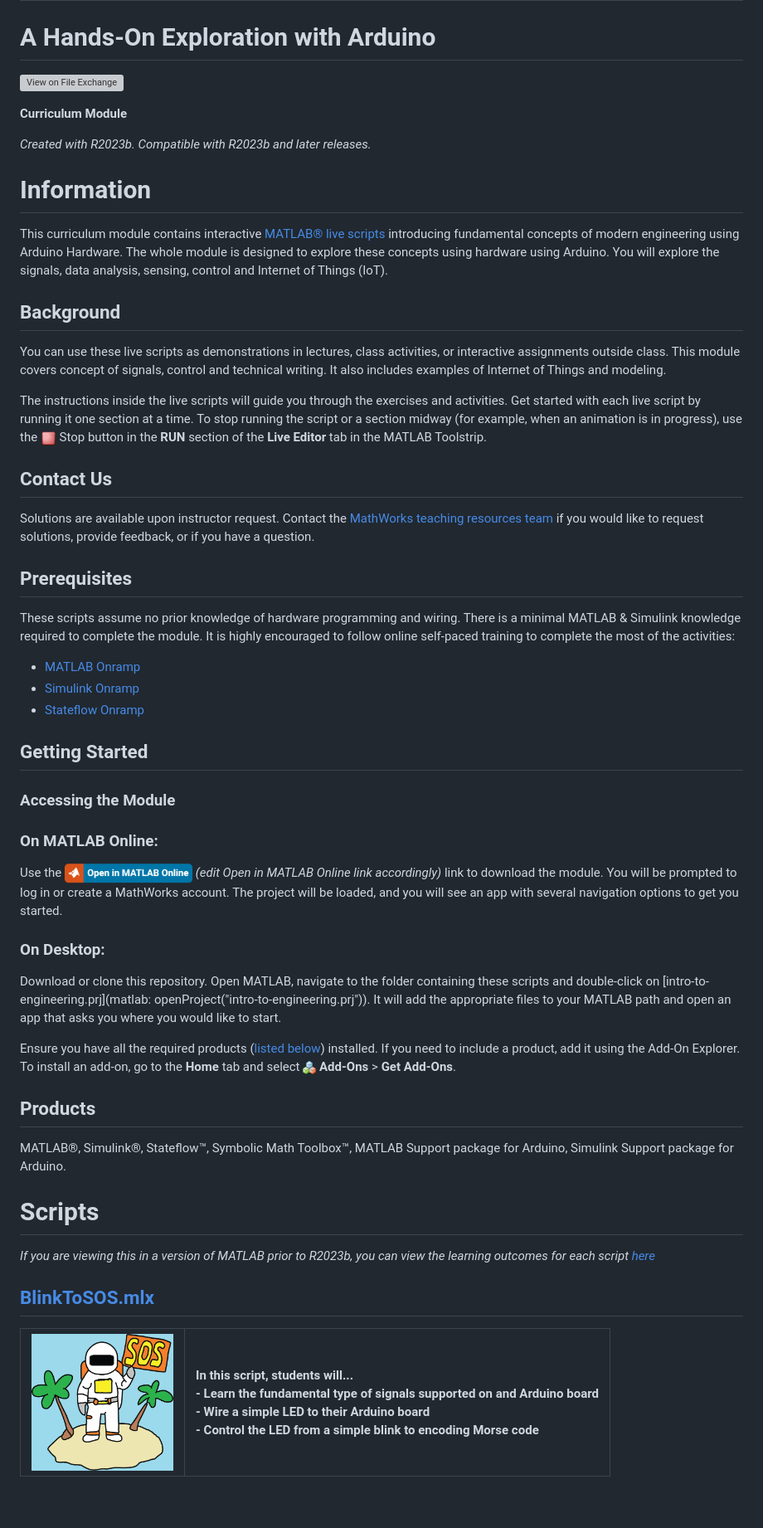
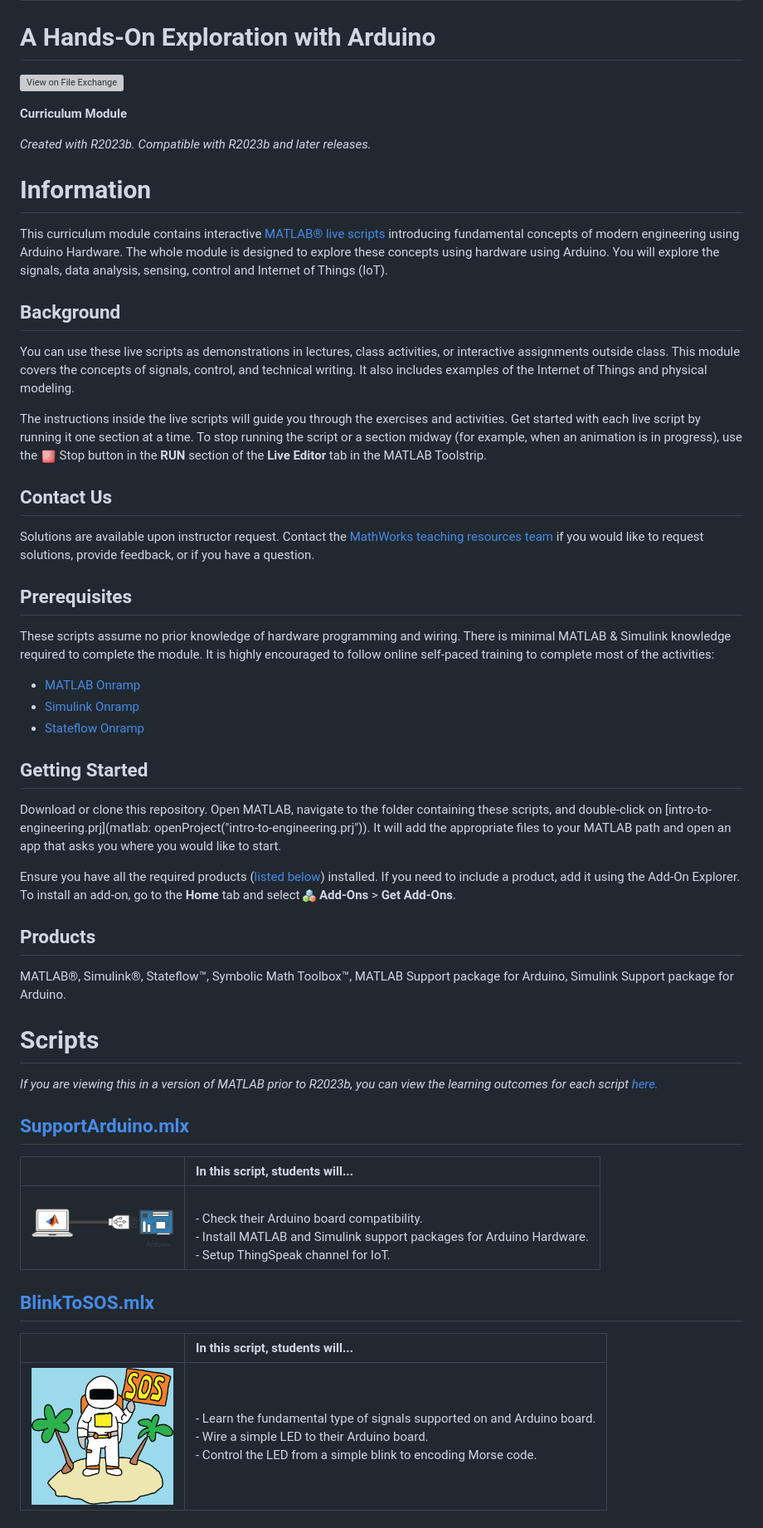
Before and after one commit to MathWorks-Teaching-Resources/Intro-To-Engineering, a Markdown page: README.md, the part around one of its changes. Shown at 83% size. Rendered like a GitHub page; pictures changed too: Images/image_1.png, Images/image_2.png; blank space fills up the shorter version; grey boxes are pictures that could not be loaded.

Commit message:
Update README and Images

```diff
--- a/README.md
+++ b/README.md
@@ -11,12 +11,12 @@ _Created with R2023b. Compatible with R2023b and later releases._
 
 # Information
 
-This curriculum module contains interactive [MATLAB® live scripts](https://www.mathworks.com/products/matlab/live-editor.html) introducing fundamental concepts of modern engineering using Arduino Hardware. The whole module is designed to explore these concepts using hardware using Arduino. You will explore  the signals, data analysis, sensing, control and Internet of Things (IoT).
+This curriculum module contains interactive [MATLAB® live scripts](https://www.mathworks.com/products/matlab/live-editor.html) introducing fundamental concepts of modern engineering using Arduino Hardware. The whole module is designed to explore these concepts using hardware using Arduino. You will explore the signals, data analysis, sensing, control and Internet of Things (IoT).
 
 <a name="H_F00D98E4"></a>
 ## Background
 
-You can use these live scripts as demonstrations in lectures, class activities, or interactive assignments outside class. This module covers concept of signals, control and technical writing. It also includes examples of Internet of Things and modeling.
+You can use these live scripts as demonstrations in lectures, class activities, or interactive assignments outside class. This module covers the concepts of signals, control, and technical writing. It also includes examples of the Internet of Things and physical modeling.
 
 
 The instructions inside the live scripts will guide you through the exercises and activities. Get started with each live script by running it one section at a time. To stop running the script or a section midway (for example, when an animation is in progress), use the <img src="Images/image_0.png" width="19" alt="image_0.png"> Stop button in the **RUN** section of the **Live Editor** tab in the MATLAB Toolstrip.
@@ -28,24 +28,18 @@ Solutions are available upon instructor request. Contact the [MathWorks teaching
 <a name="H_30BC7141"></a>
 ## Prerequisites
 
-These scripts assume no prior knowledge of hardware programming and wiring. There is a minimal MATLAB & Simulink knowledge required to complete the module. It is highly encouraged to follow online self-paced training to complete the most of the activities:
+These scripts assume no prior knowledge of hardware programming and wiring. There is minimal MATLAB & Simulink knowledge required to complete the module. It is highly encouraged to follow online self-paced training to complete most of the activities:
 
 -  [MATLAB Onramp](https://matlabacademy.mathworks.com/details/matlab-onramp/gettingstarted)
 -  [Simulink Onramp](https://matlabacademy.mathworks.com/details/simulink-onramp/simulink)
 -  [Stateflow Onramp](https://matlabacademy.mathworks.com/details/stateflow-onramp/stateflow)
 <a name="H_330E72C3"></a>
 ## Getting Started
-### Accessing the Module
-### **On MATLAB Online:**
 
-Use the [<img src="Images/image_1.png" width="154" alt="image_1.png">](http://openmatlabonlineroot.com) *(edit Open in MATLAB Online link accordingly)* link to download the module. You will be prompted to log in or create a MathWorks account. The project will be loaded, and you will see an app with several navigation options to get you started.
-
-### **On Desktop:**
-
-Download or clone this repository. Open MATLAB, navigate to the folder containing these scripts and double-click on [intro-to-engineering.prj](matlab: openProject("intro-to-engineering.prj")). It will add the appropriate files to your MATLAB path and open an app that asks you where you would like to start.
+Download or clone this repository. Open MATLAB, navigate to the folder containing these scripts, and double-click on [intro-to-engineering.prj](matlab: openProject("intro-to-engineering.prj")). It will add the appropriate files to your MATLAB path and open an app that asks you where you would like to start.
 
 
-Ensure you have all the required products ([listed below](#H_E850B4FF)) installed. If you need to include a product, add it using the Add-On Explorer. To install an add-on, go to the **Home** tab and select  <img src="Images/image_2.png" width="16" alt="image_2.png"> **Add-Ons** > **Get Add-Ons**.
+Ensure you have all the required products ([listed below](#H_E850B4FF)) installed. If you need to include a product, add it using the Add-On Explorer. To install an add-on, go to the **Home** tab and select  <img src="Images/image_1.png" width="16" alt="image_1.png"> **Add-Ons** > **Get Add-Ons**.
 
 <a name="H_E850B4FF"></a>
 ## Products
@@ -55,11 +49,19 @@ MATLAB®, Simulink®, Stateflow™, Symbolic Math Toolbox™, MATLAB Support pac
 <a name="H_E8C62B23"></a>
 # Scripts
 
- *If you are viewing this in a version of MATLAB prior to R2023b, you can view the learning outcomes for each script* [*here*](https://www.mathworks.com/matlabcentral/fileexchange/REPO_NAME)
+ *If you are viewing this in a version of MATLAB prior to R2023b, you can view the learning outcomes for each script* [*here.*](https://www.mathworks.com/matlabcentral/fileexchange/156472-introduction-to-engineering-with-arduino)
+
+<a name="H_035F075E"></a>
+## [**SupportArduino.mlx**](https://matlab.mathworks.com/open/github/v1?repo=MathWorks-Teaching-Resources/Intro-To-Engineering&project=intro-to-engineering.prj&file=SupportArduino.mlx)
+| | **In this script, students will...** |
+| :-- | :-- |
+| <img src="Images/image_2.png" width="171" alt="image_2.png"> |  <br>-  Check their Arduino board compatibility. <br>-  Install MATLAB and Simulink support packages for Arduino Hardware. <br>-  Setup ThingSpeak channel for IoT.  |
+
 
 <a name="H_E8C62B23"></a>
-## [BlinkToSOS.mlx](./Scripts/BlinkToSOS.mlx)
-| <img src="Images/image_3.png" width="171" alt="image_3.png"> | **In this script, students will...** <br>-  Learn the fundamental type of signals supported on and Arduino board <br>-  Wire a simple LED to their Arduino board <br>-  Control the LED from a simple blink to encoding Morse code  |
+## [BlinkToSOS.mlx](https://matlab.mathworks.com/open/github/v1?repo=MathWorks-Teaching-Resources/Intro-To-Engineering&project=intro-to-engineering.prj&file=BlinkToSOS.mlx)
+| | **In this script, students will...** |
 | :-- | :-- |
+| <img src="Images/image_3.png" width="171" alt="image_3.png"> |-  Learn the fundamental type of signals supported on and Arduino board. <br>-  Wire a simple LED to their Arduino board. <br>-  Control the LED from a simple blink to encoding Morse code.  |
 
 <a name="H_23B77A06"></a>
```
Also changed, not shown: other parts of README.md (+20 -15 lines), Images/image_10.png, Images/image_8.png, Images/image_9.png, 3 other files.
